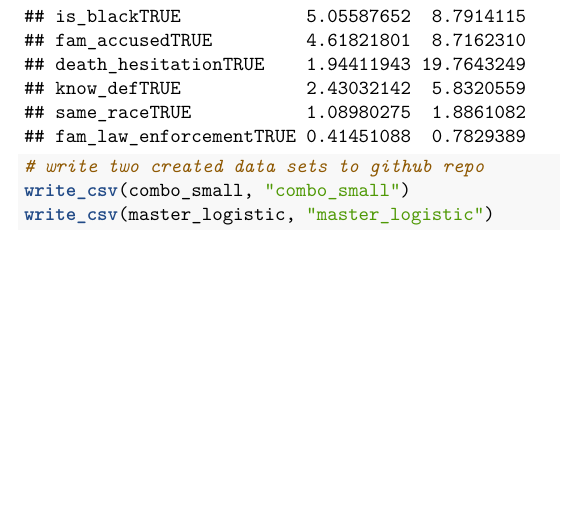
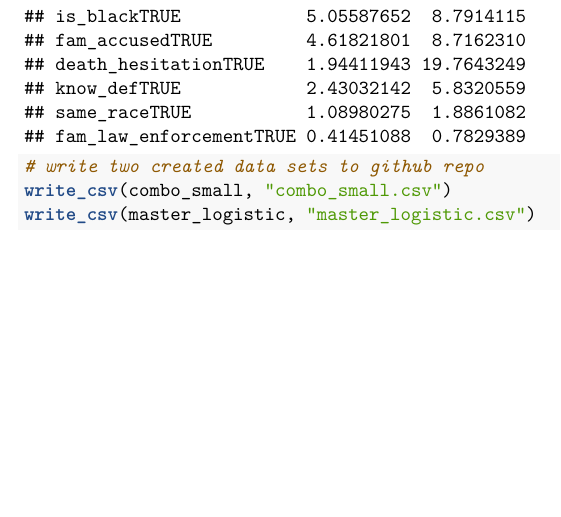
Before and after one commit to proback/MississippiJuries, an R Markdown document (StatChat013019.Rmd): part of page 12 of 12, cut so that both start at the same text. Rendered offline with R 4.5, knitr and Pandoc, then LaTeX, with nearby package versions.

Commit message:
add csv to write_csv file name

````diff
--- a/StatChat013019.Rmd
+++ b/StatChat013019.Rmd
@@ -157,7 +157,7 @@ exp(cbind(lower, upper))
 
 
 # write two created data sets to github repo
-write_csv(combo_small, "combo_small")
-write_csv(master_logistic, "master_logistic")
+write_csv(combo_small, "combo_small.csv")
+write_csv(master_logistic, "master_logistic.csv")
 
 ```
````
